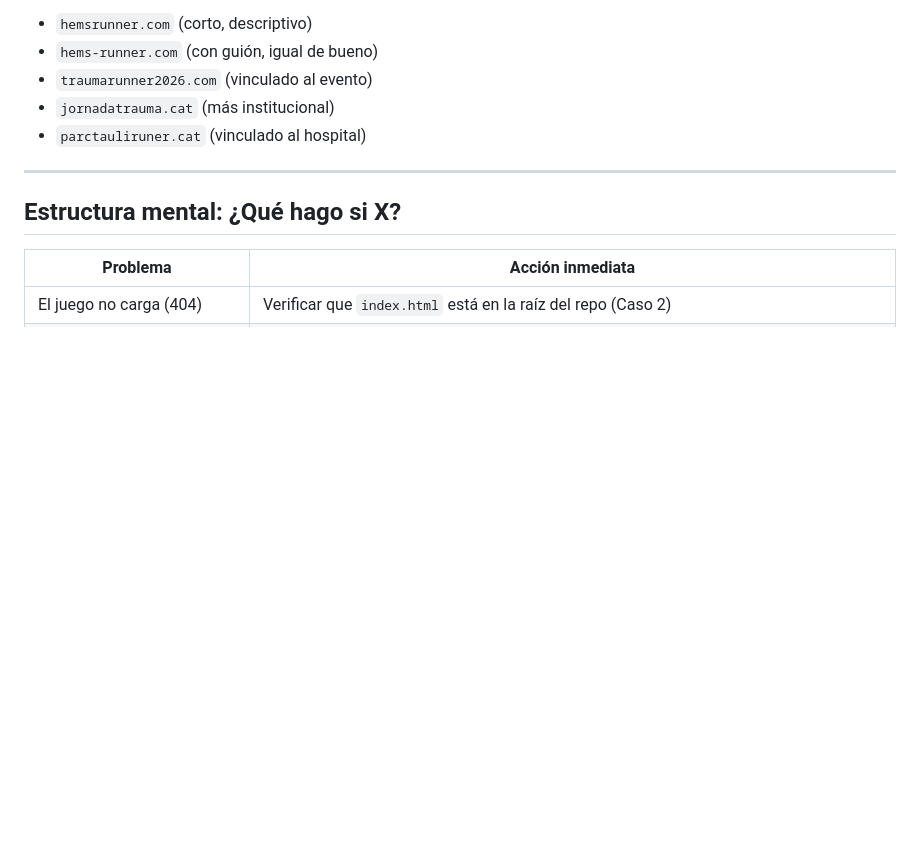
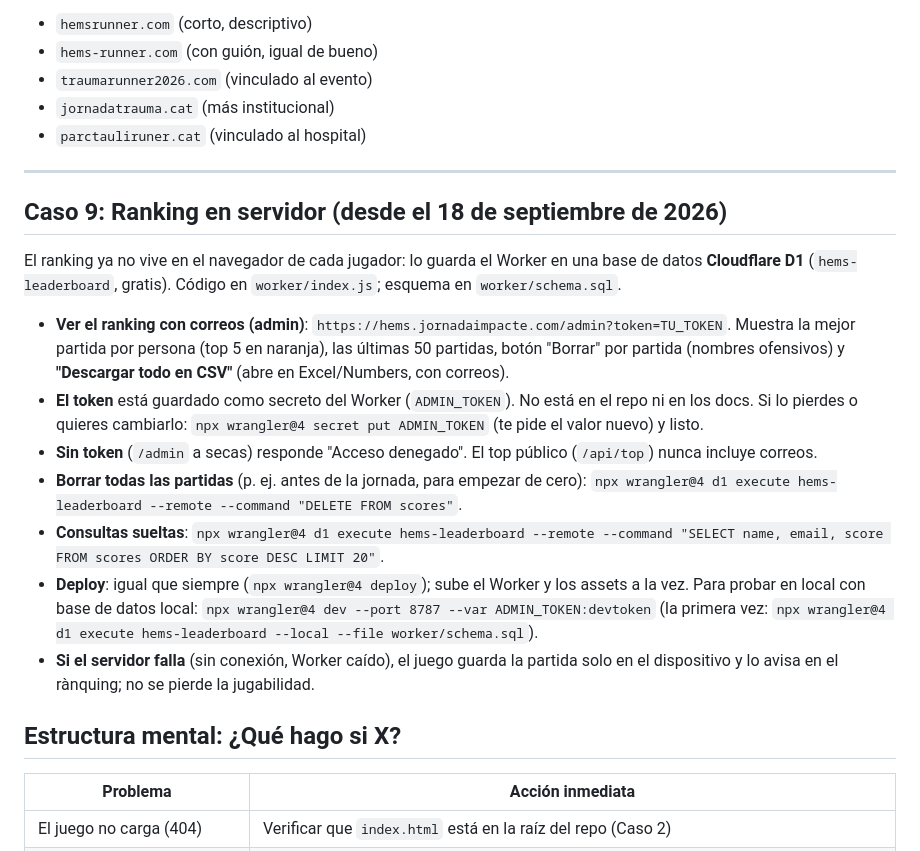
Before and after one commit to andycitorodri/hems-runner, a Markdown page: docs/DEPLOY_RUNBOOK.md, the part around the change. Rendered like a GitHub page; blank space fills up the shorter version.

Commit message:
docs: ranking en servidor (runbook caso 9, PROJECT_STATE)
Co-Authored-By: Claude <noreply@anthropic.com>

```diff
--- a/docs/DEPLOY_RUNBOOK.md
+++ b/docs/DEPLOY_RUNBOOK.md
@@ -183,6 +183,18 @@ Cloudflare creó el registro DNS y el certificado solos en el `wrangler deploy`.
 
 ---
 
+## Caso 9: Ranking en servidor (desde el 18 de septiembre de 2026)
+
+El ranking ya no vive en el navegador de cada jugador: lo guarda el Worker en una base de datos **Cloudflare D1** (`hems-leaderboard`, gratis). Código en `worker/index.js`; esquema en `worker/schema.sql`.
+
+- **Ver el ranking con correos (admin)**: `https://hems.jornadaimpacte.com/admin?token=TU_TOKEN`. Muestra la mejor partida por persona (top 5 en naranja), las últimas 50 partidas, botón "Borrar" por partida (nombres ofensivos) y **"Descargar todo en CSV"** (abre en Excel/Numbers, con correos).
+- **El token** está guardado como secreto del Worker (`ADMIN_TOKEN`). No está en el repo ni en los docs. Si lo pierdes o quieres cambiarlo: `npx wrangler@4 secret put ADMIN_TOKEN` (te pide el valor nuevo) y listo.
+- **Sin token** (`/admin` a secas) responde "Acceso denegado". El top público (`/api/top`) nunca incluye correos.
+- **Borrar todas las partidas** (p. ej. antes de la jornada, para empezar de cero): `npx wrangler@4 d1 execute hems-leaderboard --remote --command "DELETE FROM scores"`.
+- **Consultas sueltas**: `npx wrangler@4 d1 execute hems-leaderboard --remote --command "SELECT name, email, score FROM scores ORDER BY score DESC LIMIT 20"`.
+- **Deploy**: igual que siempre (`npx wrangler@4 deploy`); sube el Worker y los assets a la vez. Para probar en local con base de datos local: `npx wrangler@4 dev --port 8787 --var ADMIN_TOKEN:devtoken` (la primera vez: `npx wrangler@4 d1 execute hems-leaderboard --local --file worker/schema.sql`).
+- **Si el servidor falla** (sin conexión, Worker caído), el juego guarda la partida solo en el dispositivo y lo avisa en el rànquing; no se pierde la jugabilidad.
+
 ## Estructura mental: ¿Qué hago si X?
 
 | Problema | Acción inmediata |
```
Also changed, not shown: docs/PROJECT_STATE.md (+9 -0 lines).
